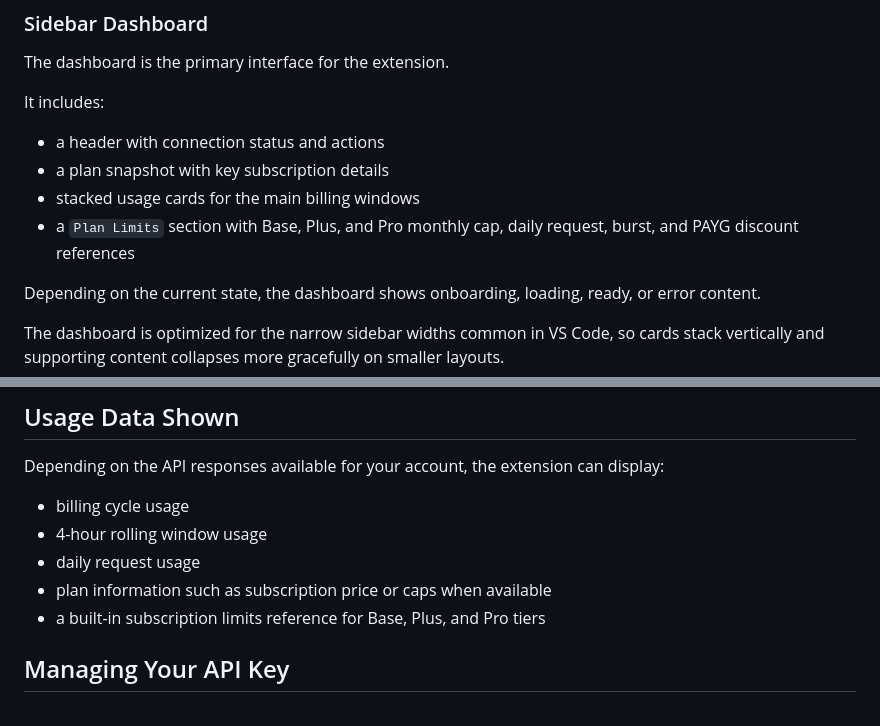
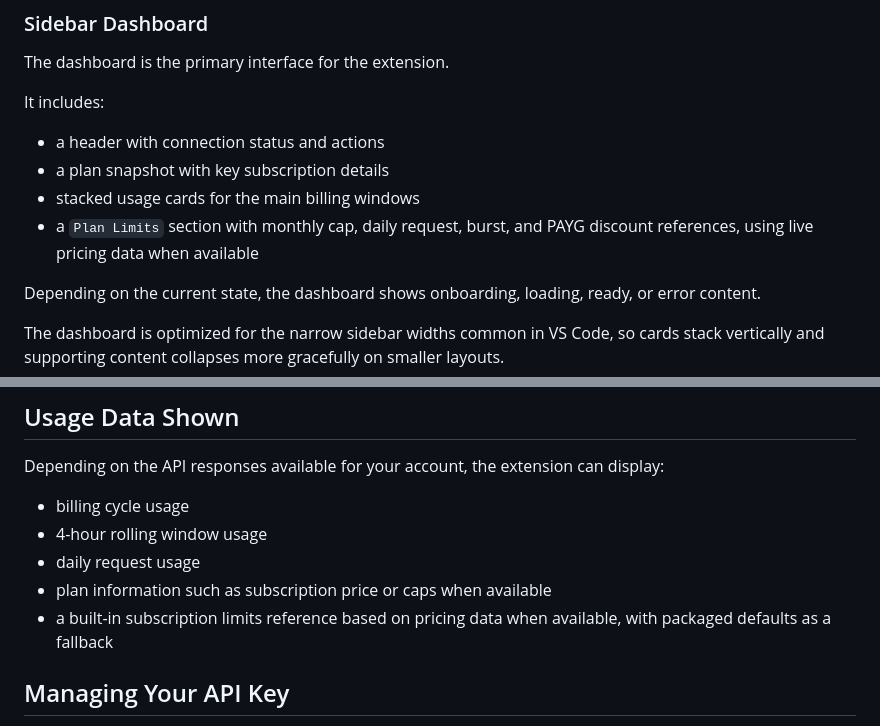
Before and after one commit to TheStreamCode/chutes-usage-vscode, a Markdown page: docs/user-guide.md, 2 parts joined by grey strips. Drawn GitHub-style.

```diff
--- a/docs/user-guide.md
+++ b/docs/user-guide.md
@@ -29,7 +29,7 @@ It includes:
 - a header with connection status and actions
 - a plan snapshot with key subscription details
 - stacked usage cards for the main billing windows
-- a `Plan Limits` section with Base, Plus, and Pro monthly cap, daily request, burst, and PAYG discount references
+- a `Plan Limits` section with monthly cap, daily request, burst, and PAYG discount references, using live pricing data when available
 
 Depending on the current state, the dashboard shows onboarding, loading, ready, or error content.
 
@@ -77,7 +77,7 @@ Depending on the API responses available for your account, the extension can dis
 - 4-hour rolling window usage
 - daily request usage
 - plan information such as subscription price or caps when available
-- a built-in subscription limits reference for Base, Plus, and Pro tiers
+- a built-in subscription limits reference based on pricing data when available, with packaged defaults as a fallback
 
 ## Managing Your API Key
 
```
Also changed, not shown: README.md (+1 -1 lines).
